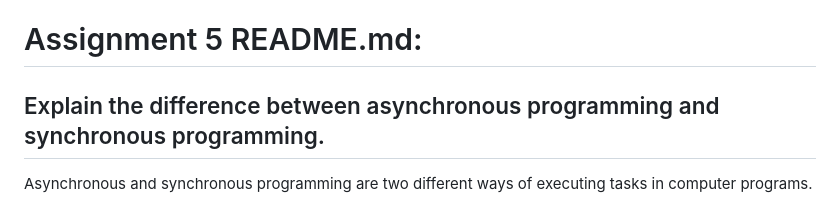
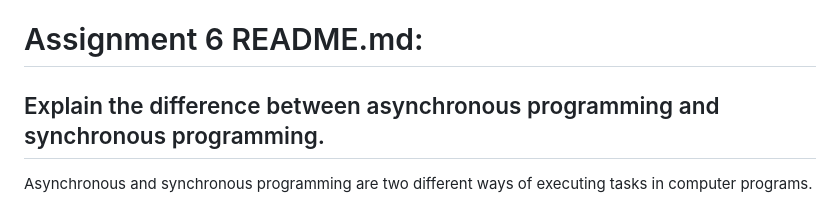
Before and after one commit to PeakFiction/PipBoy, a Markdown page: README.md, the part around the change. Drawn GitHub-style.

Commit message:
Readme.md Push

```diff
--- a/README.md
+++ b/README.md
@@ -315,7 +315,7 @@ The right side of the page displays item details and corresponding actions. This
 
 Both the "Add Item" and "Edit Item" pages share similar design principles. I modified models.py, particularly the description attribute, to limit it to 50 characters, preserving the layout of the item details table on the main page. In line with the login page's design philosophy, I standardized text fields, removing any surrounding text and relying solely on placeholder text to convey their functions. Each text field adopts a light green hue, maintaining simplicity and clarity. The only visual distinction between the pages is the title text and whether the text fields contain pre-existing data in the case of item editing.
 
-# Assignment 5 README.md:
+# Assignment 6 README.md:
 
 ## Explain the difference between asynchronous programming and synchronous programming.
 Asynchronous and synchronous programming are two different ways of executing tasks in computer programs.
```
